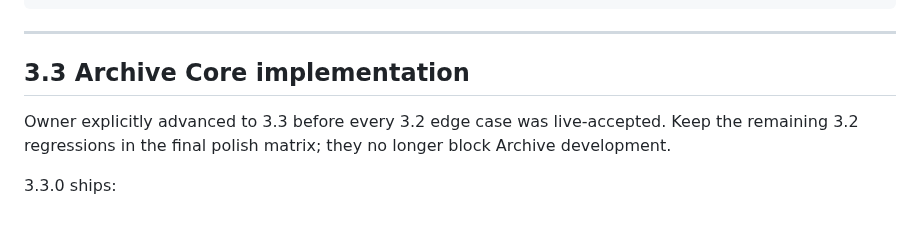
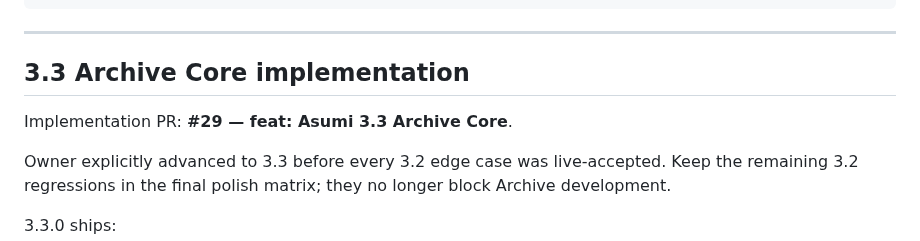
Before and after one commit to HoenMike/DiscordMikeBot, a Markdown page: docs/ASUMI_INTELLIGENCE_HANDOFF.md, the part around the change. Drawn GitHub-style; blank space fills up the shorter version.

Commit message:
docs(v3): link Asumi 3.3 implementation PR

```diff
--- a/docs/ASUMI_INTELLIGENCE_HANDOFF.md
+++ b/docs/ASUMI_INTELLIGENCE_HANDOFF.md
@@ -82,6 +82,8 @@ T21.8  Polish + observability + release            NOT STARTED
 ---
 
 ## 3.3 Archive Core implementation
+
+Implementation PR: **#29 — feat: Asumi 3.3 Archive Core**.
 
 Owner explicitly advanced to 3.3 before every 3.2 edge case was live-accepted. Keep the remaining 3.2 regressions in the final polish matrix; they no longer block Archive development.
 
```
